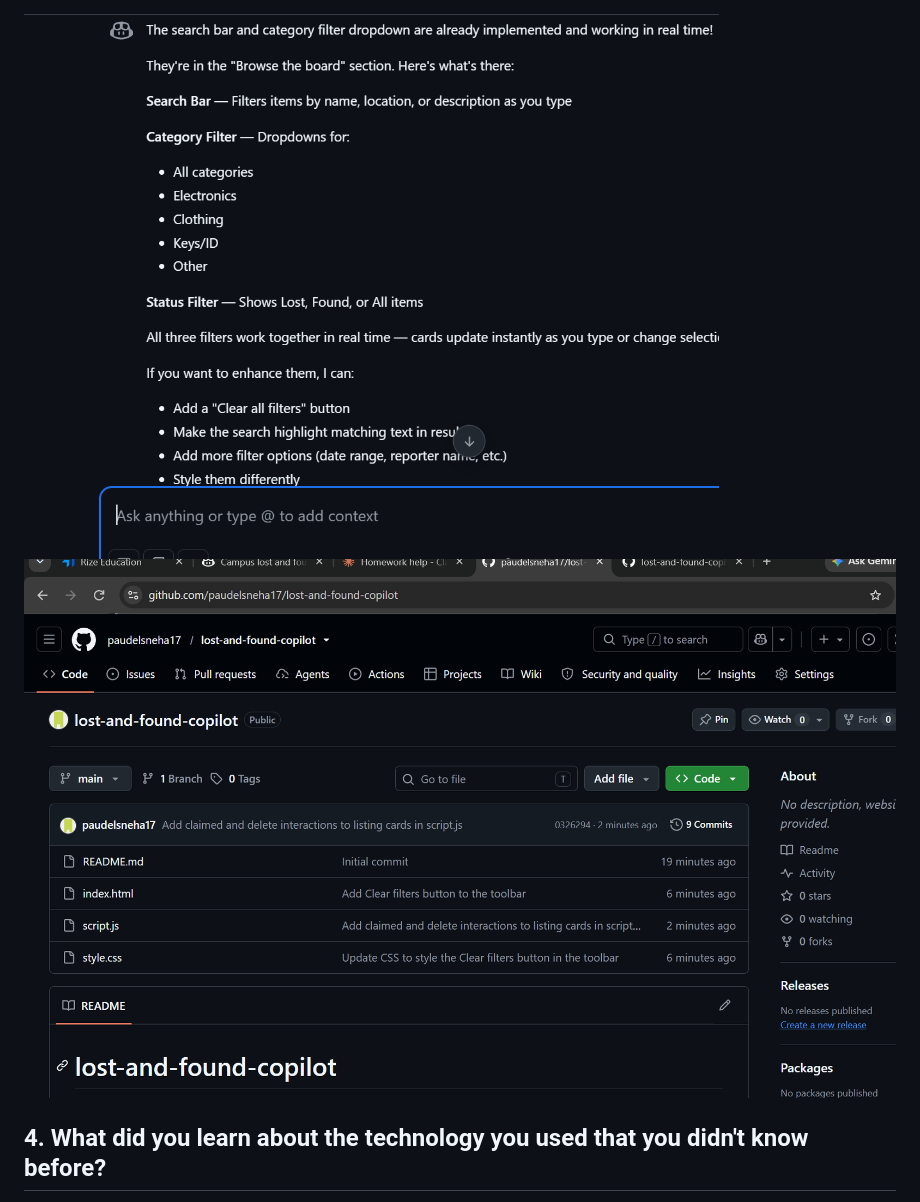
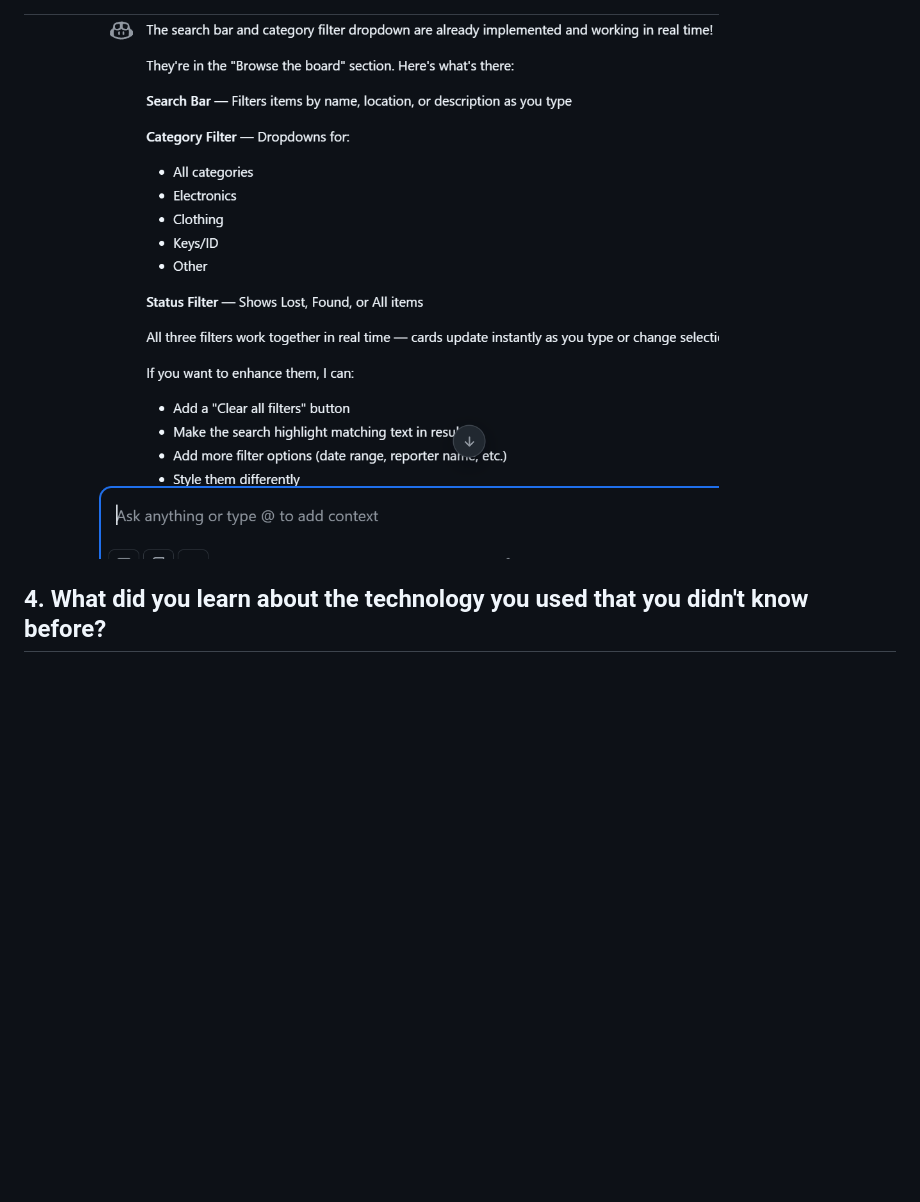
Before and after one commit to paudelsneha17/lost-and-found-copilot, a Markdown page: REFLECTION.md, the part around the change. Drawn GitHub-style; blank space fills up the shorter version.

Commit message:
Remove image of files committed by Copilot
Removed an image reference related to files committed by Copilot.

```diff
--- a/REFLECTION.md
+++ b/REFLECTION.md
@@ -26,7 +26,6 @@ At the start, my prompts only described what I wanted the app to do. Partway thr
 The biggest surprise was that Copilot built features before I asked for them. When I asked for a search bar and category filter, Copilot told me they were already implemented, and it had even added a status filter I never requested. It also suggested next steps on its own, like adding localStorage and a campus color theme. I was also surprised that Copilot on GitHub could commit changes straight to my repository, so I barely had to copy and paste code.
 
 ![Prompt 4](prompt4.png)
-![Files Copilot committed to the repo](repo-files.png)
 
 ## 4. What did you learn about the technology you used that you didn't know before?
 
```
